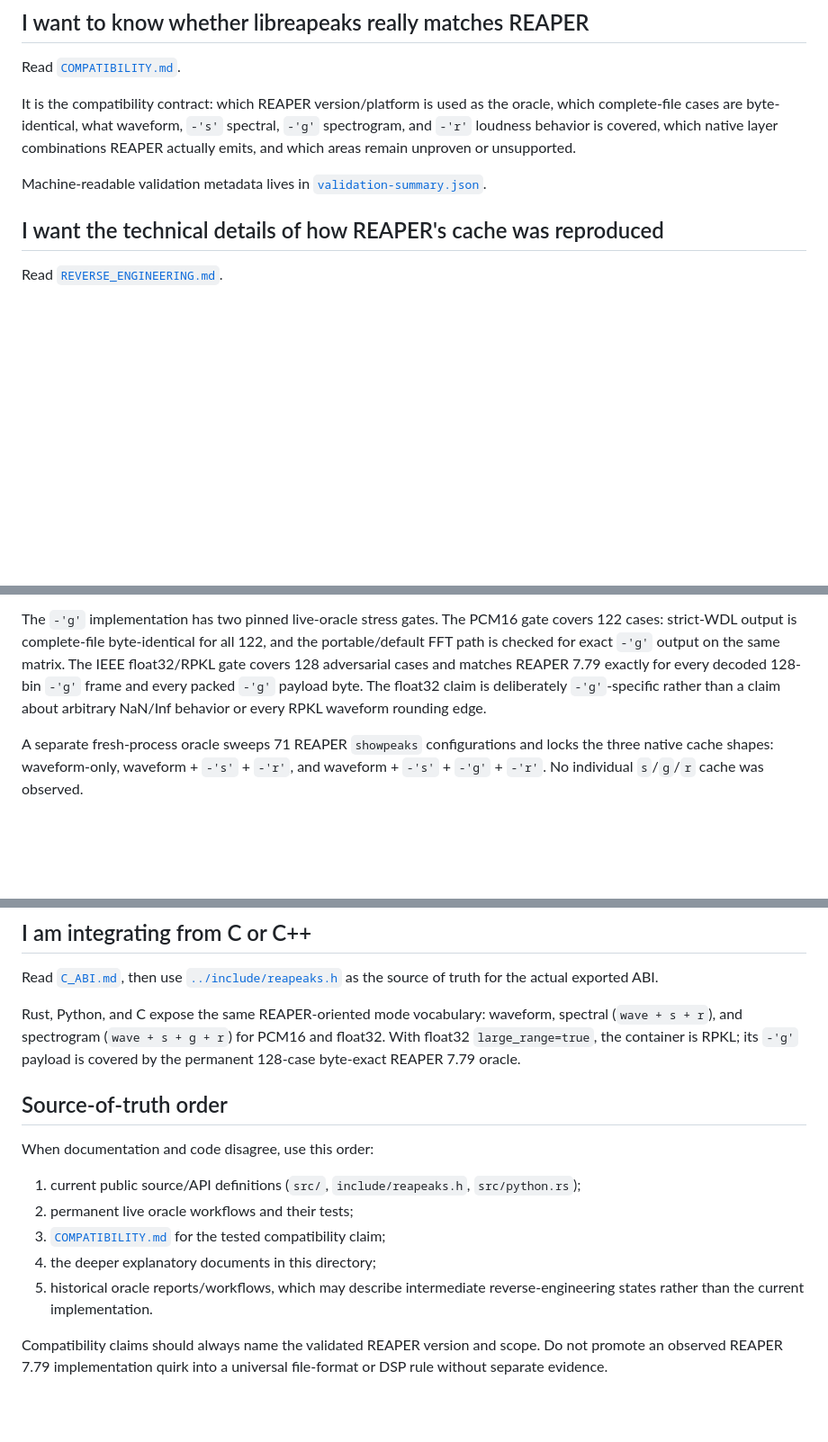
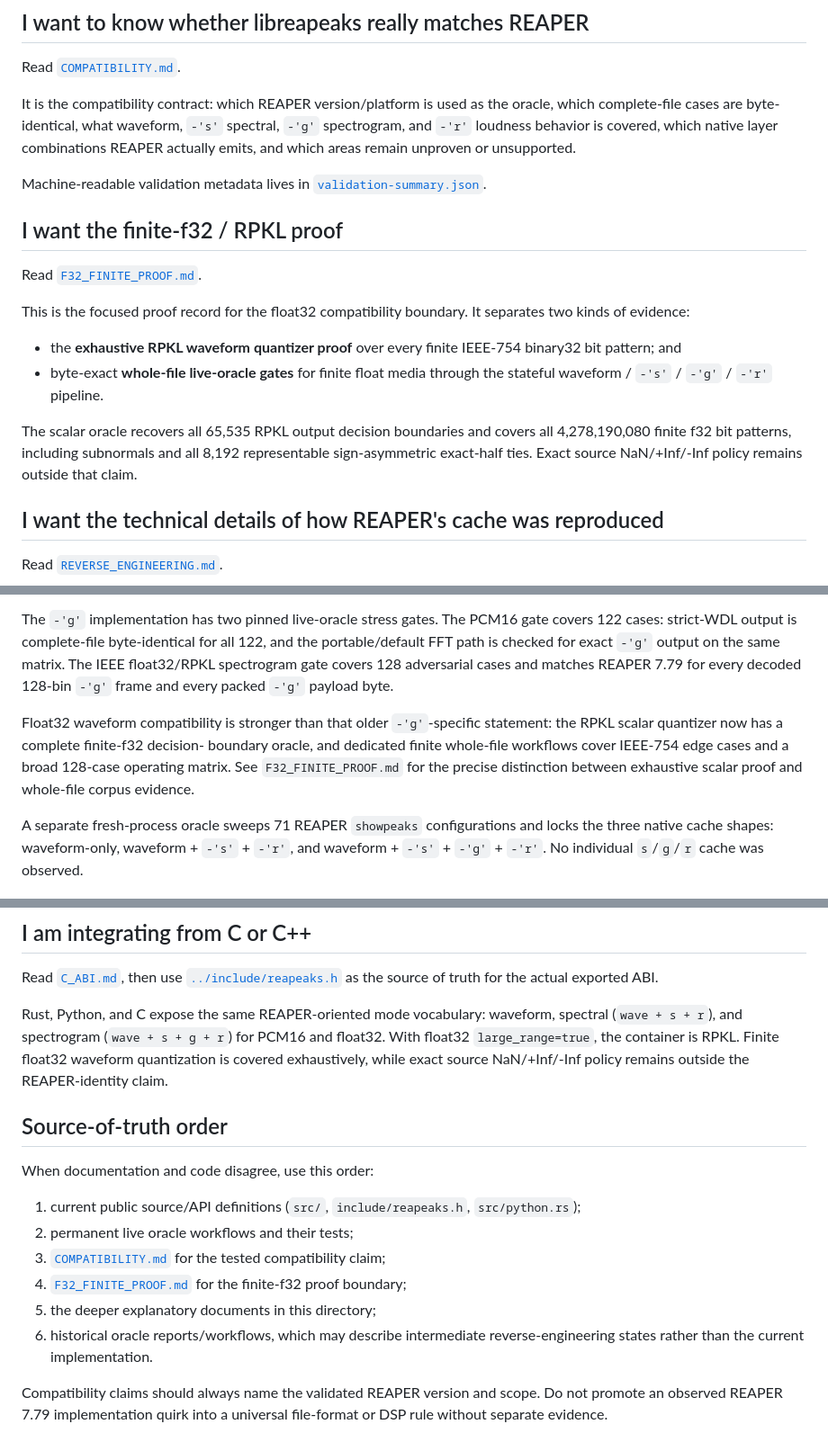
Before and after one commit to zkamiyama/libreapeaks, a Markdown page: docs/README.md, 3 parts joined by grey strips. Shown at 90% size. Drawn GitHub-style; blank space fills up the shorter version.

Commit message:
Reorganize compatibility documentation index

```diff
--- a/docs/README.md
+++ b/docs/README.md
@@ -14,6 +14,23 @@ unproven or unsupported.
 
 Machine-readable validation metadata lives in
 [`validation-summary.json`](validation-summary.json).
+
+## I want the finite-f32 / RPKL proof
+
+Read [`F32_FINITE_PROOF.md`](F32_FINITE_PROOF.md).
+
+This is the focused proof record for the float32 compatibility boundary. It
+separates two kinds of evidence:
+
+- the **exhaustive RPKL waveform quantizer proof** over every finite IEEE-754
+  binary32 bit pattern; and
+- byte-exact **whole-file live-oracle gates** for finite float media through the
+  stateful waveform / `-'s'` / `-'g'` / `-'r'` pipeline.
+
+The scalar oracle recovers all 65,535 RPKL output decision boundaries and covers
+all 4,278,190,080 finite f32 bit patterns, including subnormals and all 8,192
+representable sign-asymmetric exact-half ties. Exact source NaN/+Inf/-Inf policy
+remains outside that claim.
 
 ## I want the technical details of how REAPER's cache was reproduced
 
@@ -35,11 +52,16 @@ It records the oracle methodology and recovered behavior for:
 The `-'g'` implementation has two pinned live-oracle stress gates. The PCM16
 gate covers 122 cases: strict-WDL output is complete-file byte-identical for all
 122, and the portable/default FFT path is checked for exact `-'g'` output on the
-same matrix. The IEEE float32/RPKL gate covers 128 adversarial cases and matches
-REAPER 7.79 exactly for every decoded 128-bin `-'g'` frame and every packed
-`-'g'` payload byte. The float32 claim is deliberately `-'g'`-specific rather
-than a claim about arbitrary NaN/Inf behavior or every RPKL waveform rounding
-edge.
+same matrix. The IEEE float32/RPKL spectrogram gate covers 128 adversarial cases
+and matches REAPER 7.79 for every decoded 128-bin `-'g'` frame and every packed
+`-'g'` payload byte.
+
+Float32 waveform compatibility is stronger than that older `-'g'`-specific
+statement: the RPKL scalar quantizer now has a complete finite-f32 decision-
+boundary oracle, and dedicated finite whole-file workflows cover IEEE-754 edge
+cases and a broad 128-case operating matrix. See `F32_FINITE_PROOF.md` for the
+precise distinction between exhaustive scalar proof and whole-file corpus
+evidence.
 
 A separate fresh-process oracle sweeps 71 REAPER `showpeaks` configurations and
 locks the three native cache shapes: waveform-only, waveform + `-'s'` + `-'r'`,
@@ -82,8 +104,9 @@ actual exported ABI.
 
 Rust, Python, and C expose the same REAPER-oriented mode vocabulary: waveform,
 spectral (`wave + s + r`), and spectrogram (`wave + s + g + r`) for PCM16 and
-float32. With float32 `large_range=true`, the container is RPKL; its `-'g'`
-payload is covered by the permanent 128-case byte-exact REAPER 7.79 oracle.
+float32. With float32 `large_range=true`, the container is RPKL. Finite float32
+waveform quantization is covered exhaustively, while exact source NaN/+Inf/-Inf
+policy remains outside the REAPER-identity claim.
 
 ## Source-of-truth order
 
@@ -93,8 +116,10 @@ When documentation and code disagree, use this order:
    `src/python.rs`);
 2. permanent live oracle workflows and their tests;
 3. [`COMPATIBILITY.md`](COMPATIBILITY.md) for the tested compatibility claim;
-4. the deeper explanatory documents in this directory;
-5. historical oracle reports/workflows, which may describe intermediate
+4. [`F32_FINITE_PROOF.md`](F32_FINITE_PROOF.md) for the finite-f32 proof
+   boundary;
+5. the deeper explanatory documents in this directory;
+6. historical oracle reports/workflows, which may describe intermediate
    reverse-engineering states rather than the current implementation.
 
 Compatibility claims should always name the validated REAPER version and scope.
```
